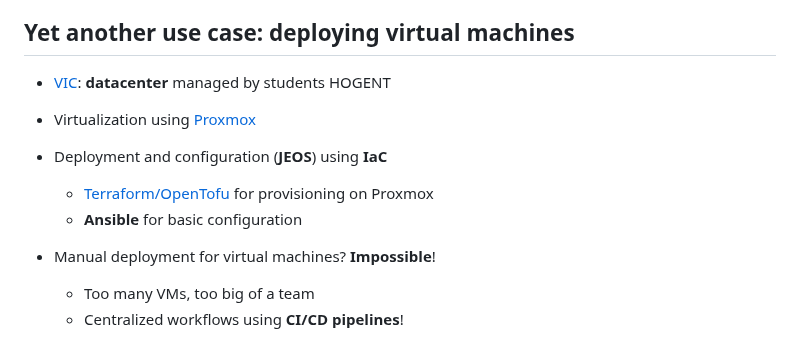
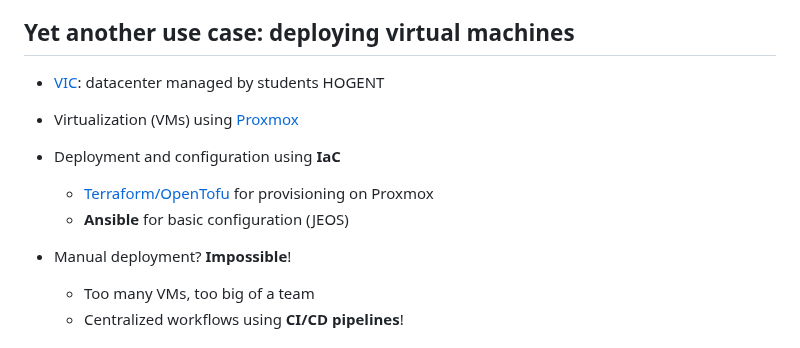
Before and after one commit to HoGentTIN/infra-slides, a Markdown page: 01-ci-cd-jenkins.md, the part around the change. Rendered like a GitHub page.

Commit message:
Fix (cicd): reduce slide content VIC example CI/CD

```diff
--- a/01-ci-cd-jenkins.md
+++ b/01-ci-cd-jenkins.md
@@ -140,13 +140,13 @@ jobs:
 
 ## Yet another use case: deploying virtual machines
 
-- [VIC](https://vichogent.be/nl): **datacenter** managed by students HOGENT
-- Virtualization using [Proxmox](https://www.proxmox.com/en/)
-- Deployment and configuration (**JEOS**) using **IaC**
+- [VIC](https://vichogent.be/nl): datacenter managed by students HOGENT
+- Virtualization (VMs) using [Proxmox](https://www.proxmox.com/en/)
+- Deployment and configuration using **IaC**
   - [Terraform/OpenTofu](https://opentofu.org) for provisioning on Proxmox
-  - **Ansible** for basic configuration
+  - **Ansible** for basic configuration (JEOS)
 
-- Manual deployment for virtual machines? **Impossible**!
+- Manual deployment? **Impossible**!
   - Too many VMs, too big of a team
   - Centralized workflows using **CI/CD pipelines**!
 
```
